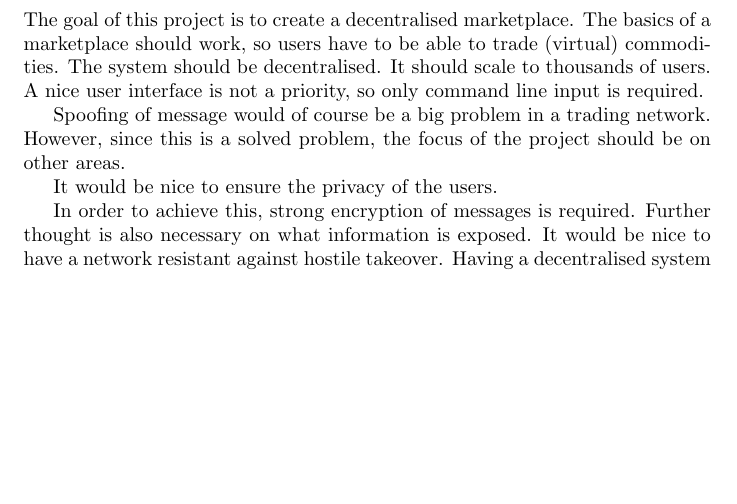
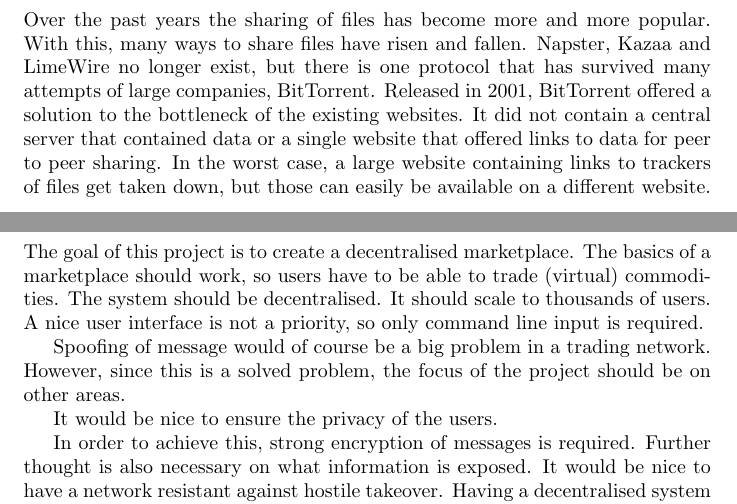
Before and after one commit to Tribler/decentral-market, a LaTeX document (docs/tex/Process Report.tex, which reads docs/tex/problem_definition.tex): part of page 7 of 12 before the commit and two parts of pages 6 and 7 of 12 after it, the two joined at a grey line, cut at the place of the change, the shorter picture padded with empty space. Compiled offline with pdfLaTeX.

Commit message:
Added start of problem definition

```diff
--- a/docs/tex/problem_definition.tex
+++ b/docs/tex/problem_definition.tex
@@ -1 +1,16 @@
 \section{Problem definition}
+%Torrents
+Over the past years the sharing of files has become more and more popular.
+With this, many ways to share files have risen and fallen.
+Napster, Kazaa and LimeWire no longer exist, but there is one protocol that has survived many attempts of large companies, BitTorrent.
+Released in 2001, BitTorrent offered a solution to the bottleneck of the existing websites.
+It did not contain a central server that contained data or a single website that offered links to data for peer to peer sharing.
+In the worst case, a large website containing links to trackers of files get taken down, but those can easily be available on a different website.
+
+%Private communities
+
+%Tragedy of the commons
+
+%Trading reputation
+
+%Decentrilisation
```
